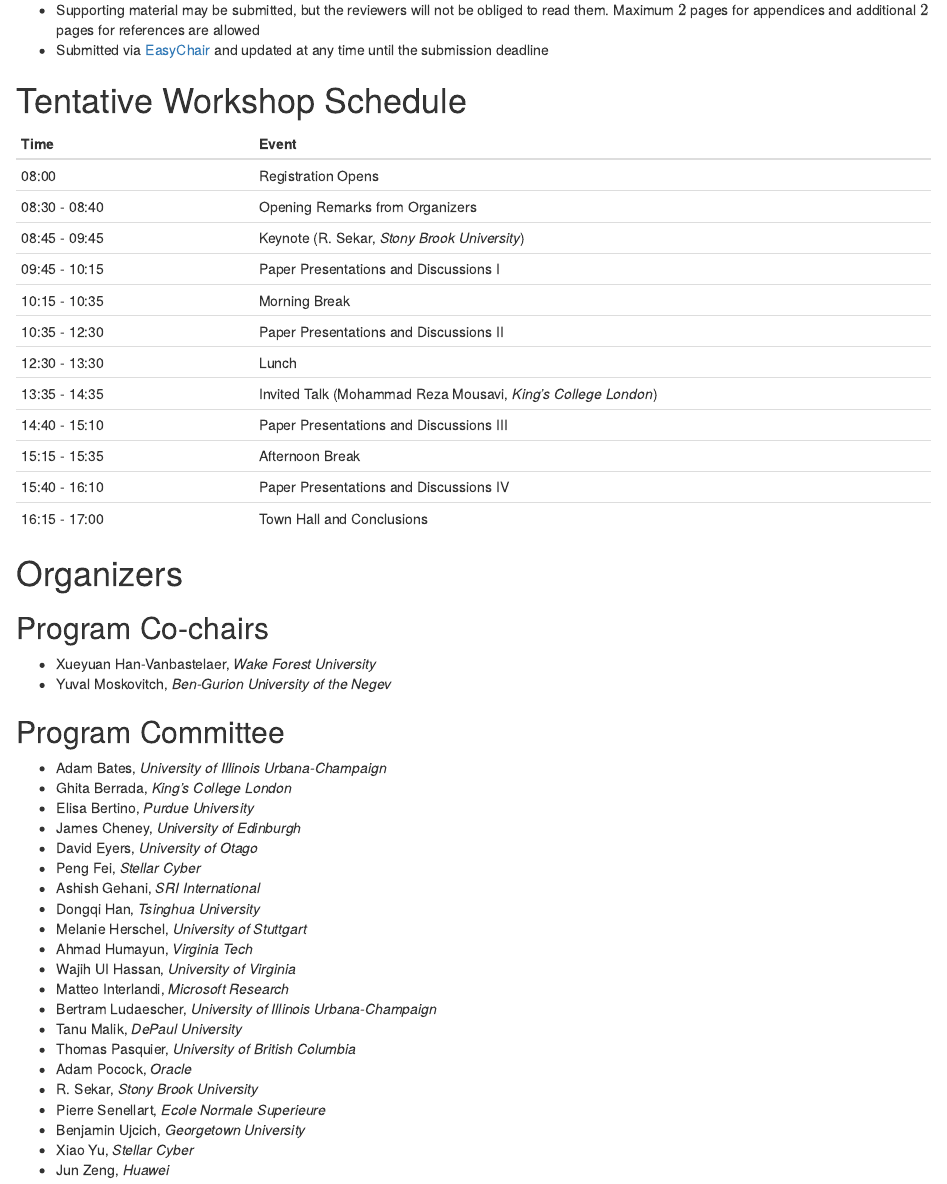
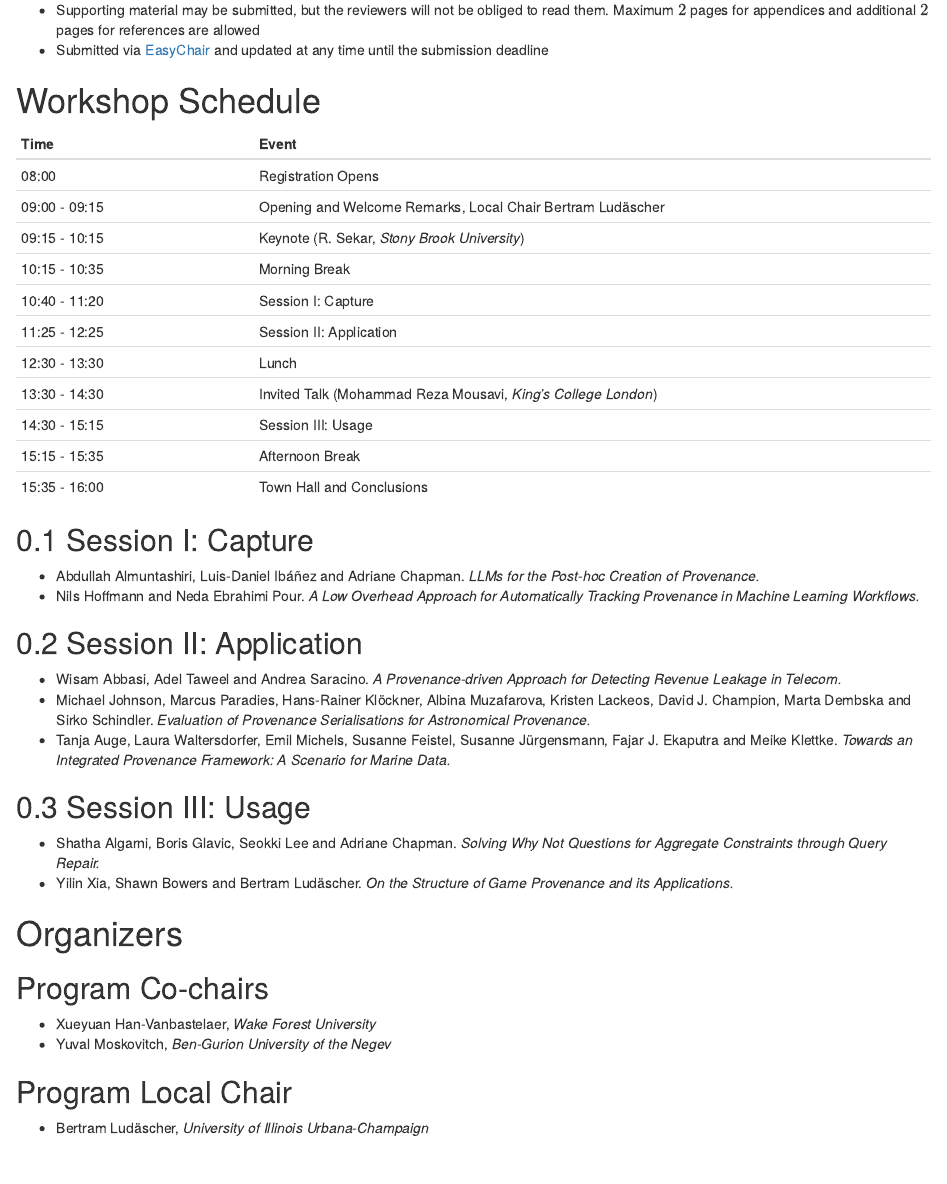
Before and after one commit to ProvenanceWeek/TaPP2024, an R Markdown document (Bookdown/TaPP_2024.Rmd): the page in a window 1100 px wide, from 1700 px down. Rendered offline with R 4.5, knitr and Pandoc, with nearby package versions; drawn as R Markdown's standard HTML page in place of the format the file asks for.

Commit message:
Update workshop schedule

```diff
--- a/Bookdown/TaPP_2024.Rmd
+++ b/Bookdown/TaPP_2024.Rmd
@@ -104,28 +104,43 @@ Submit the abstract and original publication venue and date of the previously pu
 - Supporting material may be submitted, but the reviewers will not be obliged to read them. Maximum $2$ pages for appendices and additional $2$ pages for references are allowed
 - Submitted via [EasyChair](https://www.google.com/url?q=https://easychair.org/conferences/?conf%3Dtapp24&source=gmail-imap&ust=1709217724000000&usg=AOvVaw1wNJ97GMwkKSthdo_O4l8u) and updated at any time until the submission deadline
 
-# Tentative Workshop Schedule {-}
+# Workshop Schedule {-}
 
 | Time          | Event                                        |
 | :------------ | :------------------------------------        |
 | 08:00         | Registration Opens                           |
-| 08:30 - 08:40 | Opening Remarks from Organizers              |
-| 08:45 - 09:45 | Keynote (R. Sekar, _Stony Brook University_) |
-| 09:45 - 10:15 | Paper Presentations and Discussions I        |
+| 09:00 - 09:15 | Opening and Welcome Remarks, Local Chair Bertram Ludäscher    |
+| 09:15 - 10:15 | Keynote (R. Sekar, _Stony Brook University_) |
 | 10:15 - 10:35 | Morning Break                                |
-| 10:35 - 12:30 | Paper Presentations and Discussions II       |
+| 10:40 - 11:20 | Session I: Capture                           |
+| 11:25 - 12:25 | Session II: Application                      |
 | 12:30 - 13:30 | Lunch                                        |
-| 13:35 - 14:35 | Invited Talk (Mohammad Reza Mousavi, _King's College London_) |
-| 14:40 - 15:10 | Paper Presentations and Discussions III      |
+| 13:30 - 14:30 | Invited Talk (Mohammad Reza Mousavi, _King's College London_) |
+| 14:30 - 15:15 | Session III: Usage                           |
 | 15:15 - 15:35 | Afternoon Break
-| 15:40 - 16:10 | Paper Presentations and Discussions IV       |
-| 16:15 - 17:00 | Town Hall and Conclusions                    |
+| 15:35 - 16:00 | Town Hall and Conclusions                    |
+
+## Session I: Capture
+- Abdullah Almuntashiri, Luis-Daniel Ibáñez and Adriane Chapman. _LLMs for the Post-hoc Creation of Provenance._
+- Nils Hoffmann and Neda Ebrahimi Pour. _A Low Overhead Approach for Automatically Tracking Provenance in Machine Learning Workflows._
+
+## Session II: Application
+- Wisam Abbasi, Adel Taweel and Andrea Saracino. _A Provenance-driven Approach for Detecting Revenue Leakage in Telecom._
+- Michael Johnson, Marcus Paradies, Hans-Rainer Klöckner, Albina Muzafarova, Kristen Lackeos, David J. Champion, Marta Dembska and Sirko Schindler. _Evaluation of Provenance Serialisations for Astronomical Provenance._
+- Tanja Auge, Laura Waltersdorfer, Emil Michels, Susanne Feistel, Susanne Jürgensmann, Fajar J. Ekaputra and Meike Klettke. _Towards an Integrated Provenance Framework: A Scenario for Marine Data._
+
+## Session III: Usage
+- Shatha Algarni, Boris Glavic, Seokki Lee and Adriane Chapman. _Solving Why Not Questions for Aggregate Constraints through Query Repair._
+- Yilin Xia, Shawn Bowers and Bertram Ludäscher. _On the Structure of Game Provenance and its Applications._
 
 # Organizers {-}
 
 ## Program Co-chairs {-}
 - Xueyuan Han-Vanbastelaer, _Wake Forest University_
 - Yuval Moskovitch, _Ben-Gurion University of the Negev_
+
+## Program Local Chair {-}
+- Bertram Ludäscher, _University of Illinois Urbana-Champaign_
 
 ## Program Committee {-}
 
--- /dev/null
+++ b/reference-keys.txt
@@ -0,0 +1,3 @@
+session-i-capture
+session-ii-application
+session-iii-usage
```
Also changed, not shown: 404.html, TaPP_2024.html, search_index.json.
